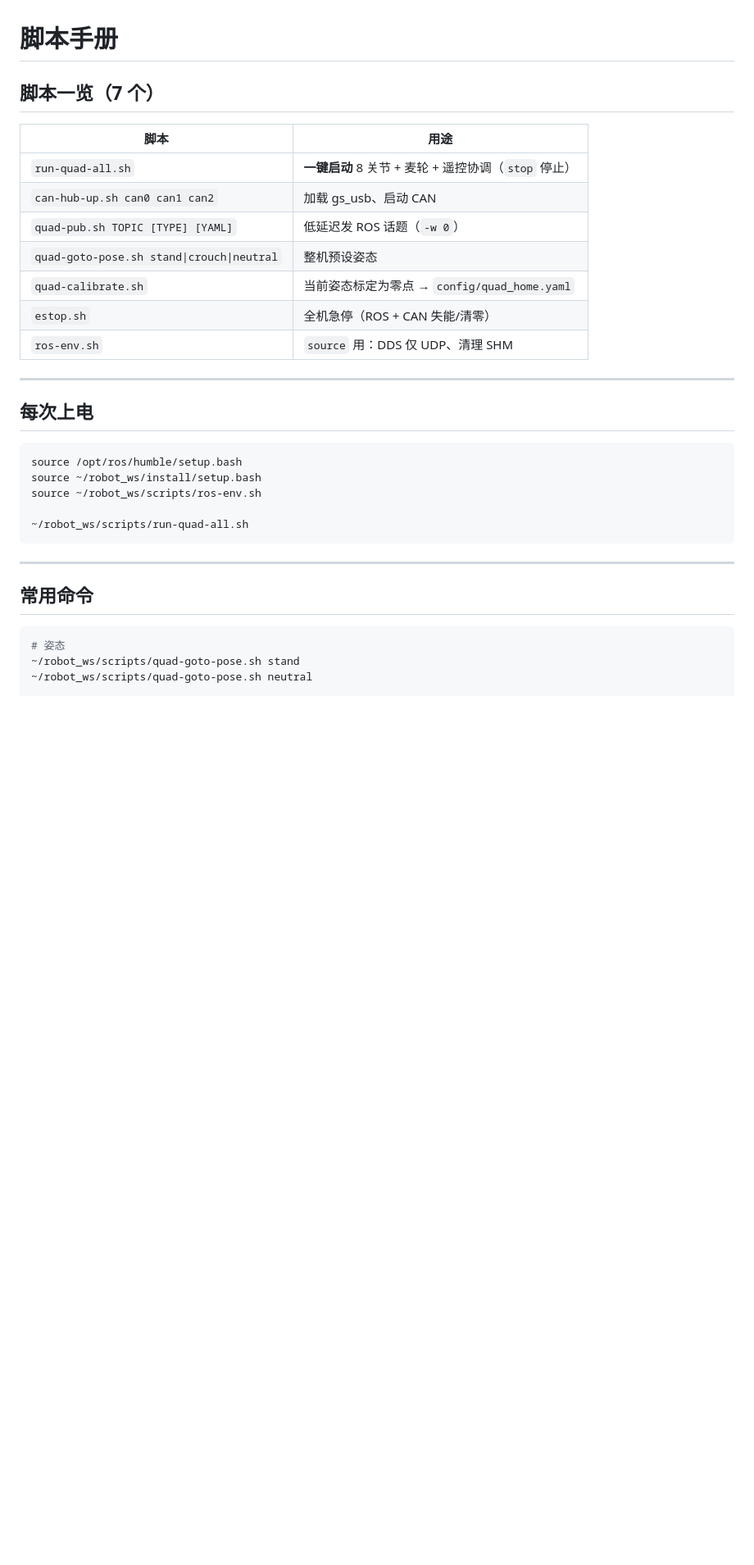
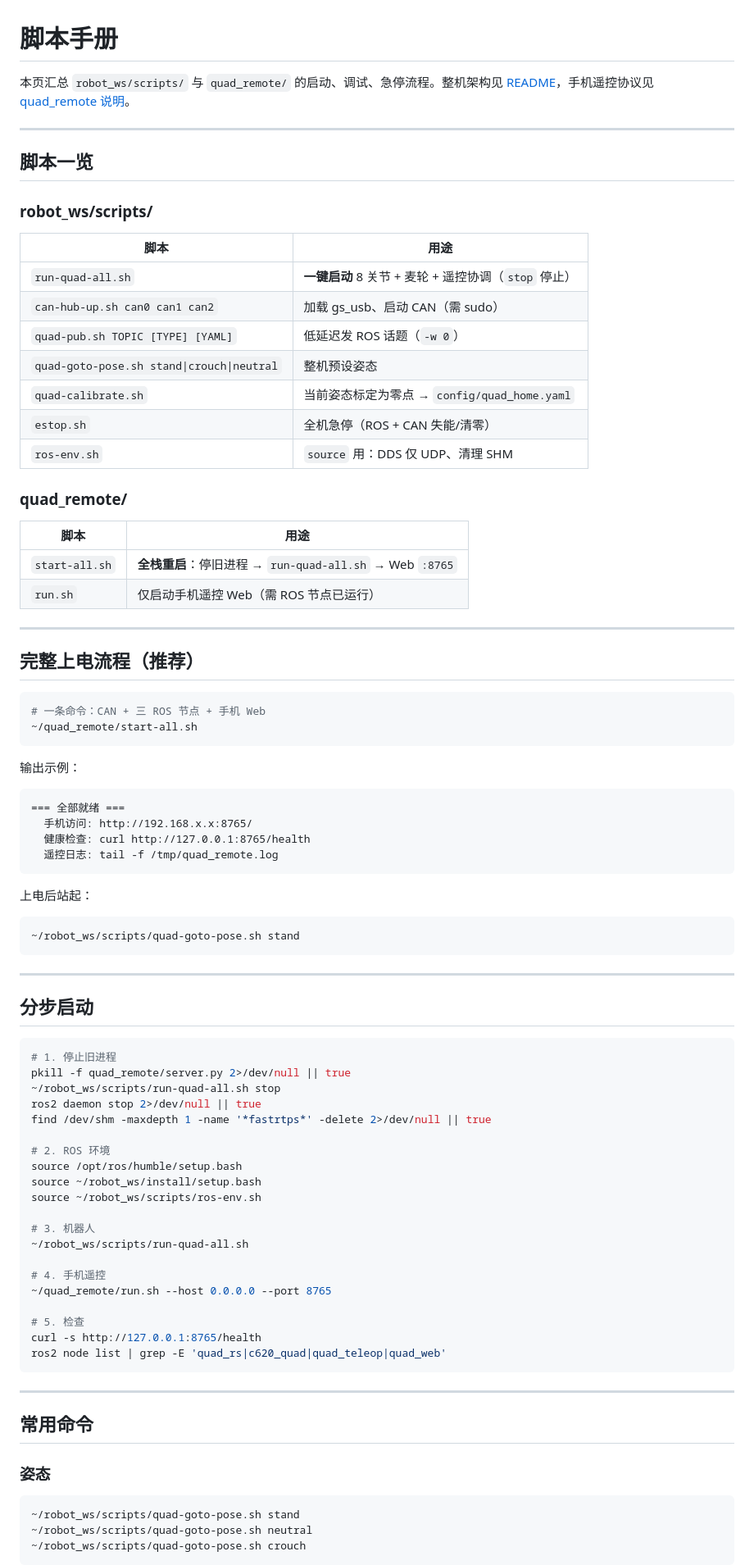
Before and after one commit to liu-big/robot_ws, a Markdown page: docs/scripts.md, the part around one of its changes. Shown at 82% size. Rendered like a GitHub page; blank space fills up the shorter version.

````diff
--- a/docs/scripts.md
+++ b/docs/scripts.md
@@ -1,35 +1,90 @@
 # 脚本手册
 
-## 脚本一览（7 个）
+本页汇总 `robot_ws/scripts/` 与 `quad_remote/` 的启动、调试、急停流程。整机架构见 [README](../README.md)，手机遥控协议见 [quad_remote 说明](quad_remote.md)。
+
+---
+
+## 脚本一览
+
+### robot_ws/scripts/
 
 | 脚本 | 用途 |
 |------|------|
 | `run-quad-all.sh` | **一键启动** 8 关节 + 麦轮 + 遥控协调（`stop` 停止） |
-| `can-hub-up.sh can0 can1 can2` | 加载 gs_usb、启动 CAN |
+| `can-hub-up.sh can0 can1 can2` | 加载 gs_usb、启动 CAN（需 sudo） |
 | `quad-pub.sh TOPIC [TYPE] [YAML]` | 低延迟发 ROS 话题（`-w 0`） |
 | `quad-goto-pose.sh stand\|crouch\|neutral` | 整机预设姿态 |
 | `quad-calibrate.sh` | 当前姿态标定为零点 → `config/quad_home.yaml` |
 | `estop.sh` | 全机急停（ROS + CAN 失能/清零） |
 | `ros-env.sh` | `source` 用：DDS 仅 UDP、清理 SHM |
 
+### quad_remote/
+
+| 脚本 | 用途 |
+|------|------|
+| `start-all.sh` | **全栈重启**：停旧进程 → `run-quad-all.sh` → Web `:8765` |
+| `run.sh` | 仅启动手机遥控 Web（需 ROS 节点已运行） |
+
 ---
 
-## 每次上电
+## 完整上电流程（推荐）
 
 ```bash
+# 一条命令：CAN + 三 ROS 节点 + 手机 Web
+~/quad_remote/start-all.sh
+```
+
+输出示例：
+
+```
+=== 全部就绪 ===
+  手机访问: http://192.168.x.x:8765/
+  健康检查: curl http://127.0.0.1:8765/health
+  遥控日志: tail -f /tmp/quad_remote.log
+```
+
+上电后站起：
+
+```bash
+~/robot_ws/scripts/quad-goto-pose.sh stand
+```
+
+---
+
+## 分步启动
+
+```bash
+# 1. 停止旧进程
+pkill -f quad_remote/server.py 2>/dev/null || true
+~/robot_ws/scripts/run-quad-all.sh stop
+ros2 daemon stop 2>/dev/null || true
+find /dev/shm -maxdepth 1 -name '*fastrtps*' -delete 2>/dev/null || true
+
+# 2. ROS 环境
 source /opt/ros/humble/setup.bash
 source ~/robot_ws/install/setup.bash
 source ~/robot_ws/scripts/ros-env.sh
 
+# 3. 机器人
 ~/robot_ws/scripts/run-quad-all.sh
+
+# 4. 手机遥控
+~/quad_remote/run.sh --host 0.0.0.0 --port 8765
+
+# 5. 检查
+curl -s http://127.0.0.1:8765/health
+ros2 node list | grep -E 'quad_rs|c620_quad|quad_teleop|quad_web'
 ```
 
 ---
 
 ## 常用命令
 
+### 姿态
+
 ```bash
-# 姿态
 ~/robot_ws/scripts/quad-goto-pose.sh stand
 ~/robot_ws/scripts/quad-goto-pose.sh neutral
+~/robot_ws/scripts/quad-goto-pose.sh crouch
+```
 
````
Also changed, not shown: other parts of docs/scripts.md (+67 -10 lines), README.md (+3 -0 lines), docs/quad_remote.md (added, +81 -0 lines), quad_remote/README.md (+2 -0 lines), docs/images/quad-remote-ui.png (added).
